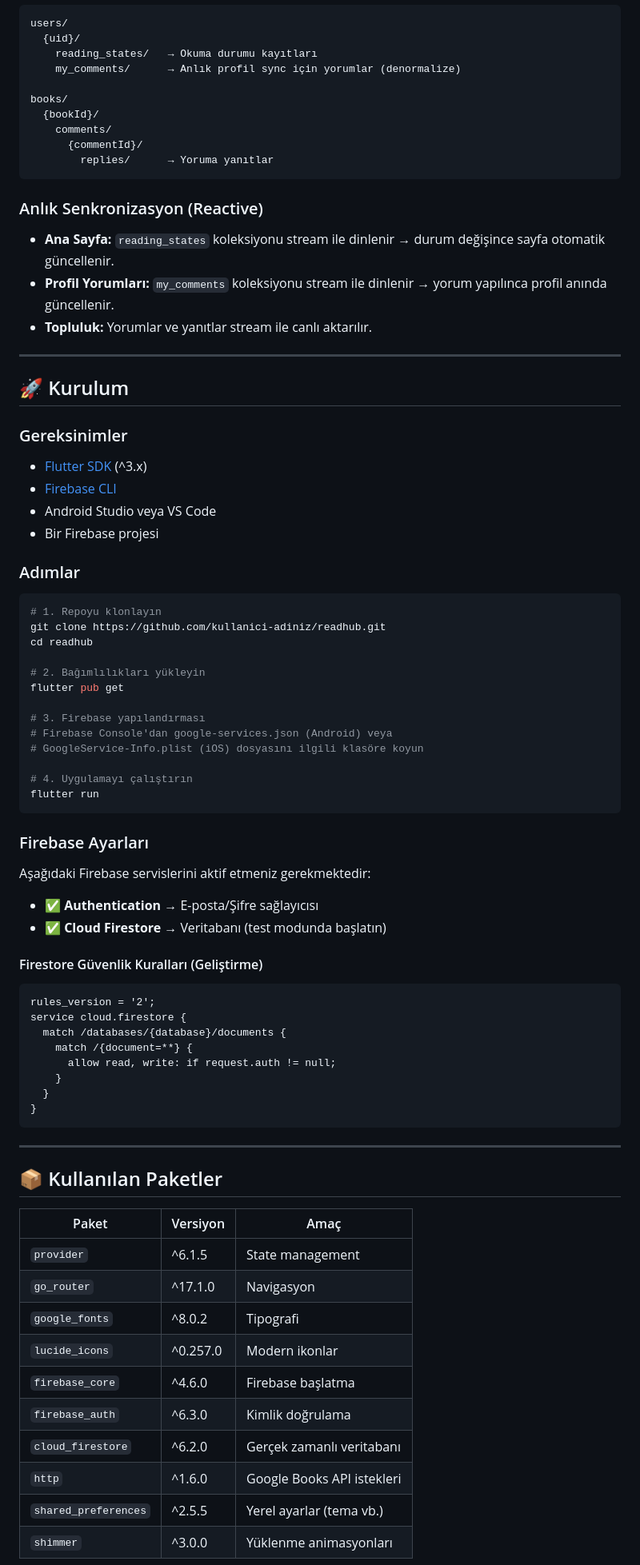
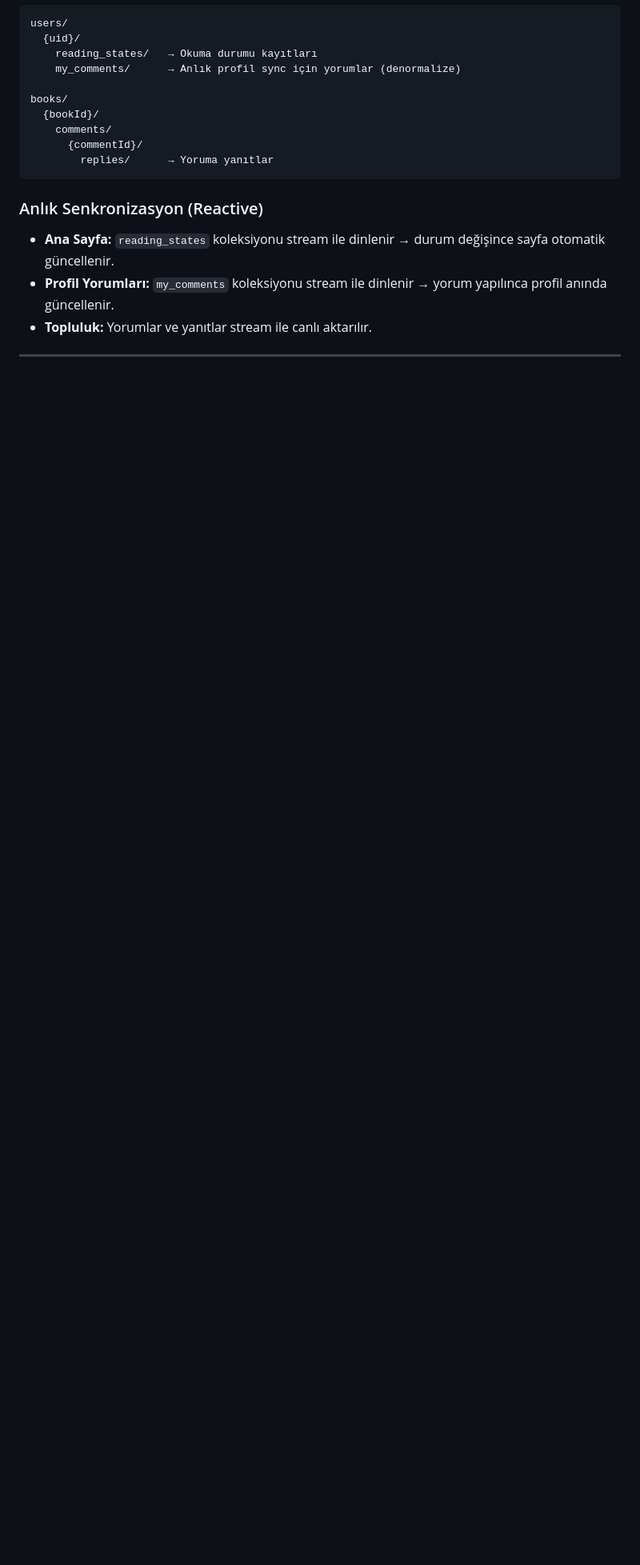
Before and after one commit to basakkoseoglu/FlutterProjects, a Markdown page: readhub/README.md, the part around one of its changes. Shown at 80% size. GitHub-like rendering; blank space fills up the shorter version.

Commit message:
Update README to remove installation and Firebase setup
Removed installation instructions and Firebase settings from README.

````diff
--- a/readhub/README.md
+++ b/readhub/README.md
@@ -136,67 +128,3 @@ books/
 
 ---
 
-## 🚀 Kurulum
-
-### Gereksinimler
-
-- [Flutter SDK](https://docs.flutter.dev/get-started/install) (^3.x)
-- [Firebase CLI](https://firebase.google.com/docs/cli)
-- Android Studio veya VS Code
-- Bir Firebase projesi
-
-### Adımlar
-
-```bash
-# 1. Repoyu klonlayın
-git clone https://github.com/kullanici-adiniz/readhub.git
-cd readhub
-
-# 2. Bağımlılıkları yükleyin
-flutter pub get
-
-# 3. Firebase yapılandırması
-# Firebase Console'dan google-services.json (Android) veya
-# GoogleService-Info.plist (iOS) dosyasını ilgili klasöre koyun
-
-# 4. Uygulamayı çalıştırın
-flutter run
-```
-
-### Firebase Ayarları
-
-Aşağıdaki Firebase servislerini aktif etmeniz gerekmektedir:
-
-- ✅ **Authentication** → E-posta/Şifre sağlayıcısı
-- ✅ **Cloud Firestore** → Veritabanı (test modunda başlatın)
-
-#### Firestore Güvenlik Kuralları (Geliştirme)
-
-```
-rules_version = '2';
-service cloud.firestore {
-  match /databases/{database}/documents {
-    match /{document=**} {
-      allow read, write: if request.auth != null;
-    }
-  }
-}
-```
-
----
-
-## 📦 Kullanılan Paketler
-
-| Paket | Versiyon | Amaç |
-|---|---|---|
-| `provider` | ^6.1.5 | State management |
-| `go_router` | ^17.1.0 | Navigasyon |
-| `google_fonts` | ^8.0.2 | Tipografi |
-| `lucide_icons` | ^0.257.0 | Modern ikonlar |
-| `firebase_core` | ^4.6.0 | Firebase başlatma |
-| `firebase_auth` | ^6.3.0 | Kimlik doğrulama |
-| `cloud_firestore` | ^6.2.0 | Gerçek zamanlı veritabanı |
-| `http` | ^1.6.0 | Google Books API istekleri |
-| `shared_preferences` | ^2.5.5 | Yerel ayarlar (tema vb.) |
-| `shimmer` | ^3.0.0 | Yüklenme animasyonları |
-
````
Also changed, not shown: other parts of readhub/README.md (+25 -43 lines).
